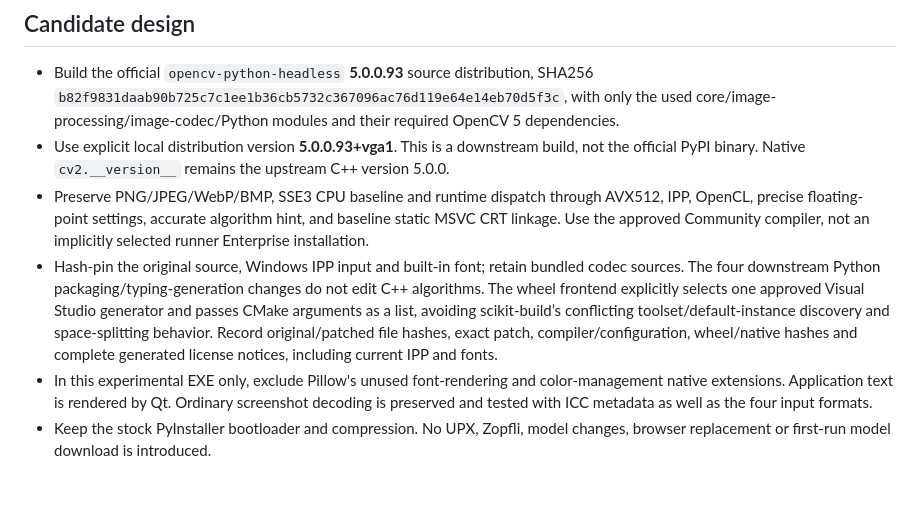
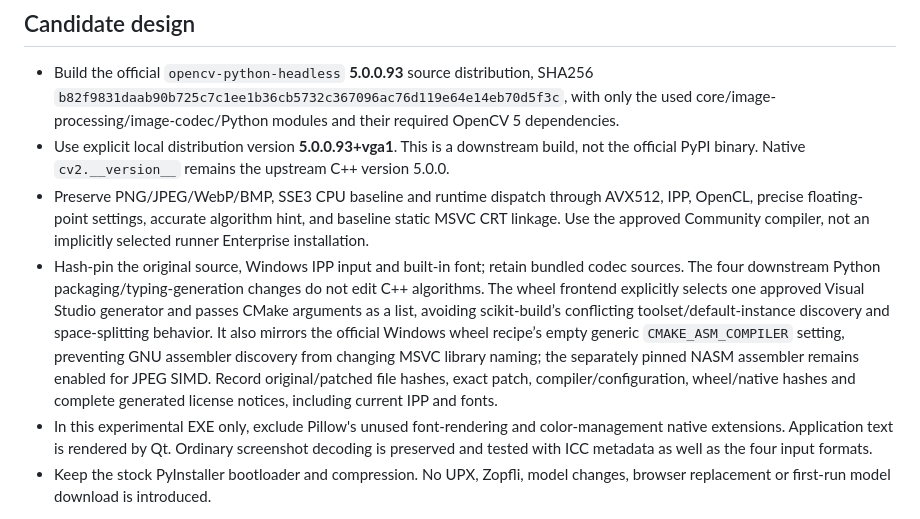
Before and after one commit to Junming-Liang/vga-aram-helper, a Markdown page: WINDOWS_MINIMAL_OPENCV_EXPERIMENT.md, the part around the change. Drawn GitHub-style; blank space fills up the shorter version.

Commit message:
Document upstream Windows OpenCV assembly configuration

```diff
--- a/WINDOWS_MINIMAL_OPENCV_EXPERIMENT.md
+++ b/WINDOWS_MINIMAL_OPENCV_EXPERIMENT.md
@@ -13,7 +13,7 @@ A separate Linux prototype of the same OpenCV source reduced that platform's nat
 - Build the official `opencv-python-headless` **5.0.0.93** source distribution, SHA256 `b82f9831daab90b725c7c1ee1b36cb5732c367096ac76d119e64e14eb70d5f3c`, with only the used core/image-processing/image-codec/Python modules and their required OpenCV 5 dependencies.
 - Use explicit local distribution version **5.0.0.93+vga1**. This is a downstream build, not the official PyPI binary. Native `cv2.__version__` remains the upstream C++ version 5.0.0.
 - Preserve PNG/JPEG/WebP/BMP, SSE3 CPU baseline and runtime dispatch through AVX512, IPP, OpenCL, precise floating-point settings, accurate algorithm hint, and baseline static MSVC CRT linkage. Use the approved Community compiler, not an implicitly selected runner Enterprise installation.
-- Hash-pin the original source, Windows IPP input and built-in font; retain bundled codec sources. The four downstream Python packaging/typing-generation changes do not edit C++ algorithms. The wheel frontend explicitly selects one approved Visual Studio generator and passes CMake arguments as a list, avoiding scikit-build’s conflicting toolset/default-instance discovery and space-splitting behavior. Record original/patched file hashes, exact patch, compiler/configuration, wheel/native hashes and complete generated license notices, including current IPP and fonts.
+- Hash-pin the original source, Windows IPP input and built-in font; retain bundled codec sources. The four downstream Python packaging/typing-generation changes do not edit C++ algorithms. The wheel frontend explicitly selects one approved Visual Studio generator and passes CMake arguments as a list, avoiding scikit-build’s conflicting toolset/default-instance discovery and space-splitting behavior. It also mirrors the official Windows wheel recipe’s empty generic `CMAKE_ASM_COMPILER` setting, preventing GNU assembler discovery from changing MSVC library naming; the separately pinned NASM assembler remains enabled for JPEG SIMD. Record original/patched file hashes, exact patch, compiler/configuration, wheel/native hashes and complete generated license notices, including current IPP and fonts.
 - In this experimental EXE only, exclude Pillow's unused font-rendering and color-management native extensions. Application text is rendered by Qt. Ordinary screenshot decoding is preserved and tested with ICC metadata as well as the four input formats.
 - Keep the stock PyInstaller bootloader and compression. No UPX, Zopfli, model changes, browser replacement or first-run model download is introduced.
 
```
